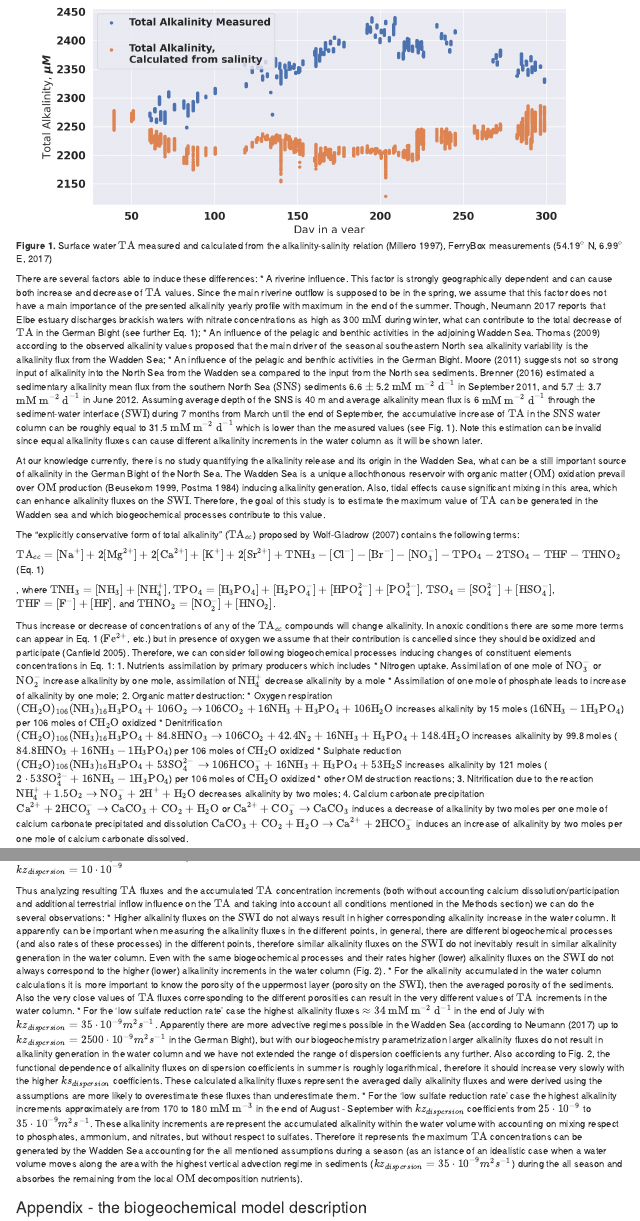
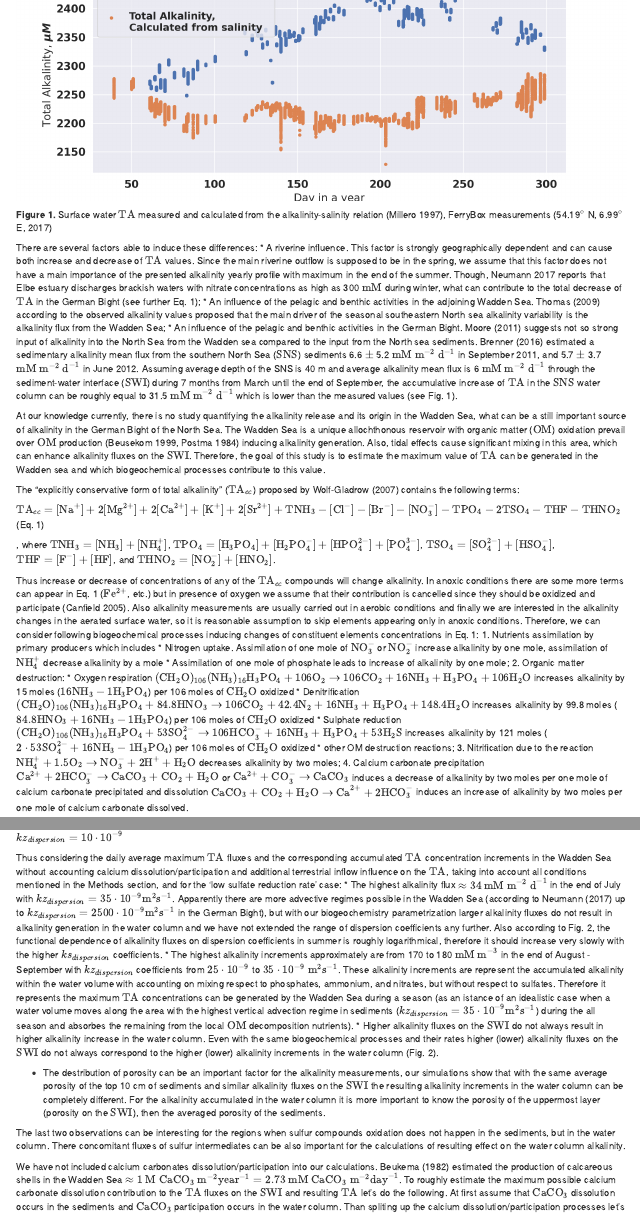
Before and after one commit to limash/Alkalinity_in_the_Wadden_Sea, an R Markdown document (Sedimentary_alkalinity_release_in_the_Wadden_Sea.Rmd): the page in a window 1100 px wide, from 180 px down before the commit and from 270 px down after it, so that both start at the same text, and a second part further down, joined at a grey line. Rendered offline with R 4.5, knitr and Pandoc, with nearby package versions; some code elsewhere in the file could not run offline.

Commit message:
doupbtfull changes

```diff
--- a/Sedimentary_alkalinity_release_in_the_Wadden_Sea.Rmd
+++ b/Sedimentary_alkalinity_release_in_the_Wadden_Sea.Rmd
@@ -40,7 +43,6 @@ There are several factors able to induce these differences:
     Moore (2011) suggests not so strong input of alkalinity into the North Sea from the Wadden sea compared to the input from the North sea sediments.
     Brenner (2016) estimated a sedimentary alkalinity mean flux from the southern North Sea ($\textrm{SNS}$) sediments 6.6 $\pm$ 5.2 $\textrm{mM}\ \textrm{m}^{-2}\ \textrm{d}^{-1}$ in September 2011, and 5.7 $\pm$ 3.7 $\textrm{mM}\ \textrm{m}^{-2}\ \textrm{d}^{-1}$ in June 2012.
     Assuming average depth of the SNS is 40 m and average alkalinity mean flux is 6 $\textrm{mM}\ \textrm{m}^{-2}\ \textrm{d}^{-1}$ through the sediment-water interface ($\textrm{SWI}$) during 7 months from March until the end of September, the accumulative increase of $\textrm{TA}$ in the $\textrm{SNS}$ water column can be roughly equal to 31.5 $\textrm{mM}\ \textrm{m}^{-2}\ \textrm{d}^{-1}$ which is lower than the measured values (see Fig. 1).
-    Note this estimation can be invalid since equal alkalinity fluxes can cause different alkalinity increments in the water column as it will be shown later.
 
 
 At our knowledge currently, there is no study quantifying the alkalinity release and its origin in the Wadden Sea, what can be a still important source of alkalinity in the German Bight of the North Sea.
@@ -58,6 +60,7 @@ $\textrm{TA}_{ec} = [\textrm{Na}^{+}] + 2[\textrm{Mg}^{2+}] + 2[\textrm{Ca}^{2+}
 
 Thus increase or decrease of concentrations of any of the $\textrm{TA}_{ec}$ compounds will change alkalinity.
 In anoxic conditions there are some more terms can appear in Eq. 1 ($\textrm{Fe}^{2+}$, etc.) but in presence of oxygen we assume that their contribution is cancelled since they should be oxidized and participate (Canfield 2005).
+Also alkalinity measurements are usually carried out in aerobic conditions and finally we are interested in the alkalinity changes in the aerated surface water, so it is reasonable assumption to skip elements appearing only in anoxic conditions.
 Therefore, we can consider following biogeochemical processes inducing changes of constituent elements concentrations in Eq. 1:
 1. Nutrients assimilation by primary producers which includes
   * Nitrogen uptake. Assimilation of one mole of $\textrm{NO}_{3}^{-}$ or $\textrm{NO}_{2}^{-}$ increase alkalinity by one mole, assimilation of $\textrm{NH}_{4}^{+}$ decrease alkalinity by a mole
@@ -341,16 +345,25 @@ vs.plot_alkalinity_flux_porosities();vs.plot_alkalinity_flux_porosities_2();vs.p
 **Figure 4.** Yearly profiles of the $\textrm{TA}$ fluxes on the $\textrm{SWI}$ and $\textrm{TA}$ increments (actual value minus yearly minimum value) in the surface layer of the model for the different porosities of the top 10 cm of sediments calculated with the lower bound of sulfate reduction rates and $kz_{dispersion} = 10 \cdot 10^{-9}$
 
 
-Thus analyzing resulting $\textrm{TA}$ fluxes and the accumulated $\textrm{TA}$ concentration increments (both without accounting calcium dissolution/participation and additional terrestrial inflow influence on the $\textrm{TA}$ and taking into account all conditions mentioned in the Methods section) we can do the several observations:
-  * Higher alkalinity fluxes on the $\textrm{SWI}$ do not always result in higher corresponding alkalinity increase in the water column.
-    It apparently can be important when measuring the alkalinity fluxes in the different points, in general, there are different biogeochemical processes (and also rates of these processes) in the different points, therefore similar alkalinity fluxes on the $\textrm{SWI}$ do not inevitably result in similar alkalinity generation in the water column.
+Thus considering the daily average maximum $\textrm{TA}$ fluxes and the corresponding accumulated $\textrm{TA}$ concentration increments in the Wadden Sea without accounting calcium dissolution/participation and additional terrestrial inflow influence on the $\textrm{TA}$, taking into account all conditions mentioned in the Methods section, and for the 'low sulfate reduction rate' case:
+  * The highest alkalinity flux $\approx 34\ \textrm{mM m}^{-2}\ \textrm{d}^{-1}$ in the end of July with $kz_{dispersion} = 35 \cdot 10^{-9} \textrm{m}^2 \textrm{s}^{-1}$.
+    Apparently there are more advective regimes possible in the Wadden Sea (according to Neumann (2017) up to $kz_{dispersion} = 2500 \cdot 10^{-9} \textrm{m}^2 \textrm{s}^{-1}$ in the German Bight), but with our biogeochemistry parametrization larger alkalinity fluxes do not result in alkalinity generation in the water column and we have not extended the range of dispersion coefficients any further.
+    Also according to Fig. 2, the functional dependence of alkalinity fluxes on dispersion coefficients in summer is roughly logarithmical, therefore it should increase very slowly with the higher $ks_{dispersion}$ coefficients.
+  * The highest alkalinity increments approximately are from 170 to 180 $\textrm{mM m}^{-3}$ in the end of August - September with $kz_{dispersion}$ coefficients from $25 \cdot 10^{-9}$ to $35 \cdot 10^{-9}\ \textrm{m}^2 \textrm{s}^{-1}$.
+    These alkalinity increments are represent the accumulated alkalinity within the water volume with accounting on mixing respect to phosphates, ammonium, and nitrates, but without respect to sulfates.
+    Therefore it represents the maximum $\textrm{TA}$ concentrations can be generated by the Wadden Sea during a season (as an istance of an idealistic case when a water volume moves along the area with the highest vertical advection regime in sediments ($kz_{dispersion} = 35 \cdot 10^{-9} \textrm{m}^2 \textrm{s}^{-1}$) during the all season and absorbes the remaining from the local $\textrm{OM}$ decomposition nutrients).
+  * Higher alkalinity fluxes on the $\textrm{SWI}$ do not always result in higher alkalinity increase in the water column.
     Even with the same biogeochemical processes and their rates higher (lower) alkalinity fluxes on the $\textrm{SWI}$ do not always correspond to the higher (lower) alkalinity increments in the water column (Fig. 2).
-  * For the alkalinity accumulated in the water column calculations it is more important to know the porosity of the uppermost layer (porosity on the $\textrm{SWI}$), then the averaged porosity of the sediments.
-    Also the very close values of $\textrm{TA}$ fluxes corresponding to the different porosities can result in the very different values of $\textrm{TA}$ increments in the water column.
-  * For the 'low sulfate reduction rate' case the highest alkalinity fluxes $\approx 34\ \textrm{mM m}^{-2}\ \textrm{d}^{-1}$ in the end of July with $kz_{dispersion} = 35 \cdot 10^{-9} m^2 s^{-1}$.
-    Apparently there are more advective regimes possible in the Wadden Sea (according to Neumann (2017) up to $kz_{dispersion} = 2500 \cdot 10^{-9} m^2 s^{-1}$ in the German Bight), but with our biogeochemistry parametrization larger alkalinity fluxes do not result in alkalinity generation in the water column and we have not extended the range of dispersion coefficients any further.
-    Also according to Fig. 2, the functional dependence of alkalinity fluxes on dispersion coefficients in summer is roughly logarithmical, therefore it should increase very slowly with the higher $ks_{dispersion}$ coefficients.
-    These calculated alkalinity fluxes represent the averaged daily alkalinity fluxes and were derived using the assumptions are more likely to overestimate these fluxes than underestimate them.
-  * For the 'low sulfate reduction rate' case the highest alkalinity increments approximately are from 170 to 180 $\textrm{mM m}^{-3}$ in the end of August - September with $kz_{dispersion}$ coefficients from $25 \cdot 10^{-9}$ to $35 \cdot 10^{-9} m^2 s^{-1}$.
-    These alkalinity increments are represent the accumulated alkalinity within the water volume with accounting on mixing respect to phosphates, ammonium, and nitrates, but without respect to sulfates.
-    Therefore it represents the maximum $\textrm{TA}$ concentrations can be generated by the Wadden Sea accounting for the all mentioned assumptions during a season (as an istance of an idealistic case when a water volume moves along the area with the highest vertical advection regime in sediments ($kz_{dispersion} = 35 \cdot 10^{-9} m^2 s^{-1}$) during the all season and absorbes the remaining from the local $\textrm{OM}$ decomposition nutrients).
+
+  * The destribution of porosity can be an important factor for the alkalinity measurements, our simulations show that with the same average porosity of the top 10 cm of sediments and similar alkalinity fluxes on the $\textrm{SWI}$ the resulting alkalinity increments in the water column can be completely different.
+    For the alkalinity accumulated in the water column it is more important to know the porosity of the uppermost layer (porosity on the $\textrm{SWI}$), then the averaged porosity of the sediments.
+
+The last two observations can be interesting for the regions when sulfur compounds oxidation does not happen in the sediments, but in the water column.
+There concomitant fluxes of sulfur intermediates can be also important for the calculations of resulting effect on the water column alkalinity.
+
+
+We have not included calcium carbonates dissolution/participation into our calculations.
+Beukema (1982) estimated the production of calcareous shells in the Wadden Sea $\approx 1\ \textrm{M}\ \textrm{CaCO}_{3}\ \textrm{m}^{-2} \textrm{year}^{-1} = 2.73\ \textrm{mM}\ \textrm{CaCO}_{3}\ \textrm{m}^{-2} \textrm{day}^{-1}$.
+To roughly estimate the maximum possible calcium carbonate dissolution contribution to the $\textrm{TA}$ fluxes on the $\textrm{SWI}$ and resulting $\textrm{TA}$ let's do the following.
+At first assume that $\textrm{CaCO}_{3}$ dissolution occurs in the sediments and $\textrm{CaCO}_{3}$ participation occurs in the water column.
+Than spliting up the calcium dissolution/participation processes let's assume there are roughly a half of a year calcium participation and a half of a year calcium dissolution.
```
Also changed, not shown: Sedimentary_alkalinity_release_in_the_Wadden_Sea.Rmd (14 more changed lines), 1 other file.
